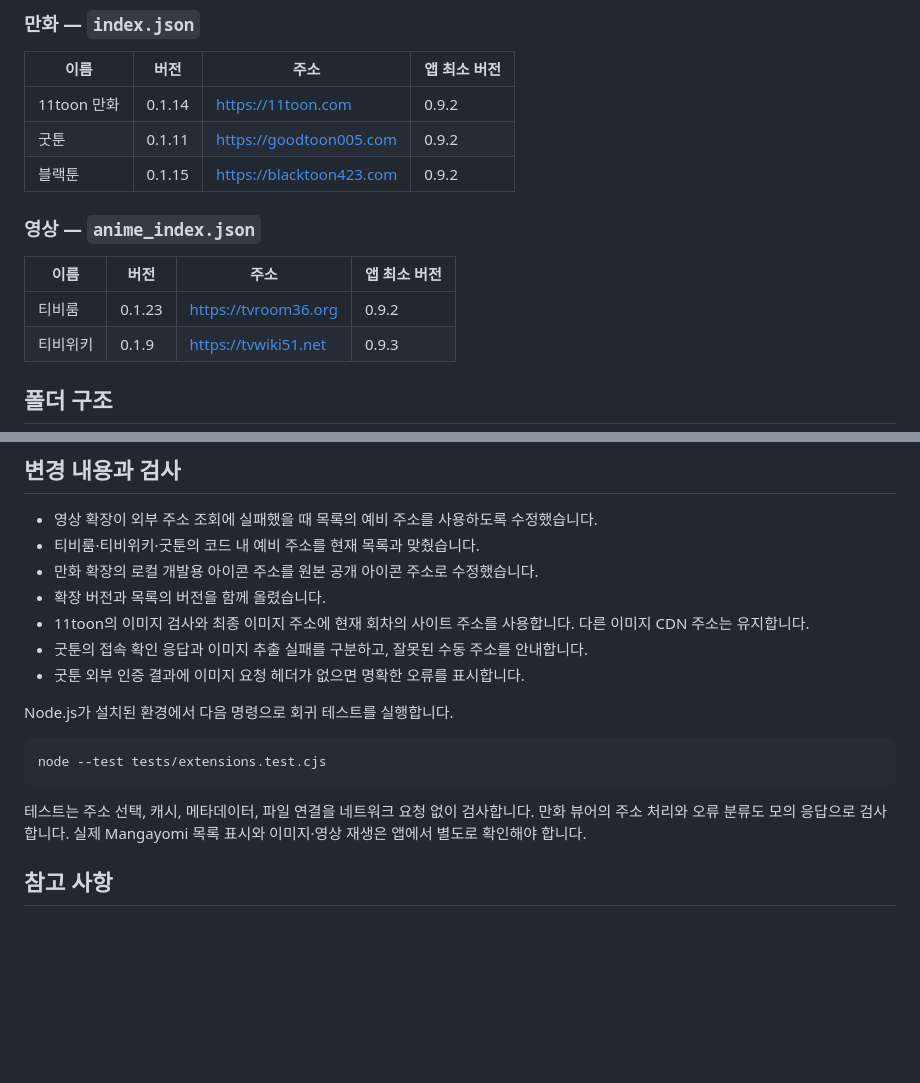
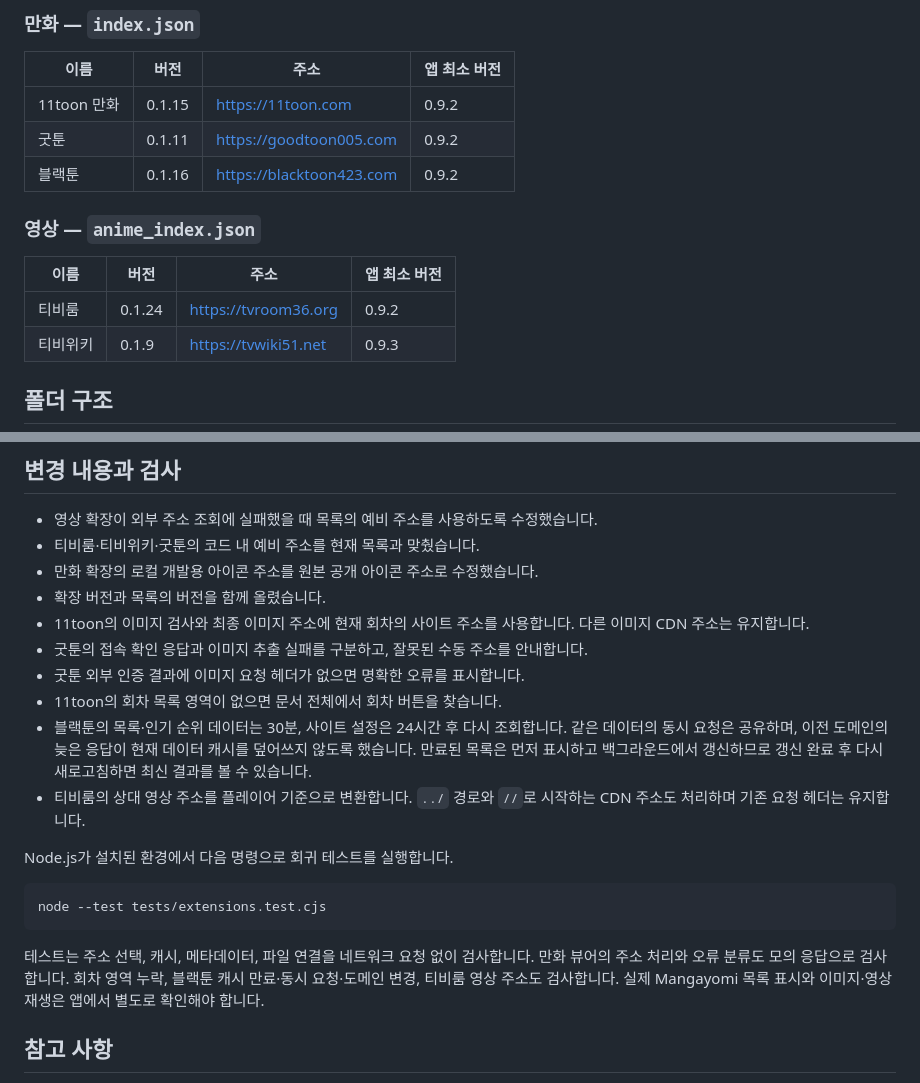
Before and after one commit to daeokim/my-mangayomi, a Markdown page: README.md, 2 parts joined by grey strips. Rendered like a GitHub page; blank space fills up the shorter version.

Commit message:
Document extension reliability fixes and cache behavior

```diff
--- a/README.md
+++ b/README.md
@@ -17,15 +17,15 @@
 
 | 이름 | 버전 | 주소 | 앱 최소 버전 |
 |---|---|---|---|
-| 11toon 만화 | 0.1.14 | https://11toon.com | 0.9.2 |
+| 11toon 만화 | 0.1.15 | https://11toon.com | 0.9.2 |
 | 굿툰 | 0.1.11 | https://goodtoon005.com | 0.9.2 |
-| 블랙툰 | 0.1.15 | https://blacktoon423.com | 0.9.2 |
+| 블랙툰 | 0.1.16 | https://blacktoon423.com | 0.9.2 |
 
 ### 영상 — `anime_index.json`
 
 | 이름 | 버전 | 주소 | 앱 최소 버전 |
 |---|---|---|---|
-| 티비룸 | 0.1.23 | https://tvroom36.org | 0.9.2 |
+| 티비룸 | 0.1.24 | https://tvroom36.org | 0.9.2 |
 | 티비위키 | 0.1.9 | https://tvwiki51.net | 0.9.3 |
 
 ## 폴더 구조
@@ -114,6 +114,13 @@ JS 파일은 이 저장소에서 받지만, 다음 기능은 원저자의 서버
   다른 이미지 CDN 주소는 유지합니다.
 - 굿툰의 접속 확인 응답과 이미지 추출 실패를 구분하고, 잘못된 수동 주소를 안내합니다.
 - 굿툰 외부 인증 결과에 이미지 요청 헤더가 없으면 명확한 오류를 표시합니다.
+- 11toon의 회차 목록 영역이 없으면 문서 전체에서 회차 버튼을 찾습니다.
+- 블랙툰의 목록·인기 순위 데이터는 30분, 사이트 설정은 24시간 후 다시 조회합니다.
+  같은 데이터의 동시 요청은 공유하며, 이전 도메인의 늦은 응답이 현재 데이터 캐시를
+  덮어쓰지 않도록 했습니다. 만료된 목록은 먼저 표시하고 백그라운드에서 갱신하므로
+  갱신 완료 후 다시 새로고침하면 최신 결과를 볼 수 있습니다.
+- 티비룸의 상대 영상 주소를 플레이어 기준으로 변환합니다. `../` 경로와
+  `//`로 시작하는 CDN 주소도 처리하며 기존 요청 헤더는 유지합니다.
 
 Node.js가 설치된 환경에서 다음 명령으로 회귀 테스트를 실행합니다.
 
@@ -123,6 +130,7 @@ node --test tests/extensions.test.cjs
 
 테스트는 주소 선택, 캐시, 메타데이터, 파일 연결을 네트워크 요청 없이 검사합니다.
 만화 뷰어의 주소 처리와 오류 분류도 모의 응답으로 검사합니다.
+회차 영역 누락, 블랙툰 캐시 만료·동시 요청·도메인 변경, 티비룸 영상 주소도 검사합니다.
 실제 Mangayomi 목록 표시와 이미지·영상 재생은 앱에서 별도로 확인해야 합니다.
 
 ## 참고 사항
```
